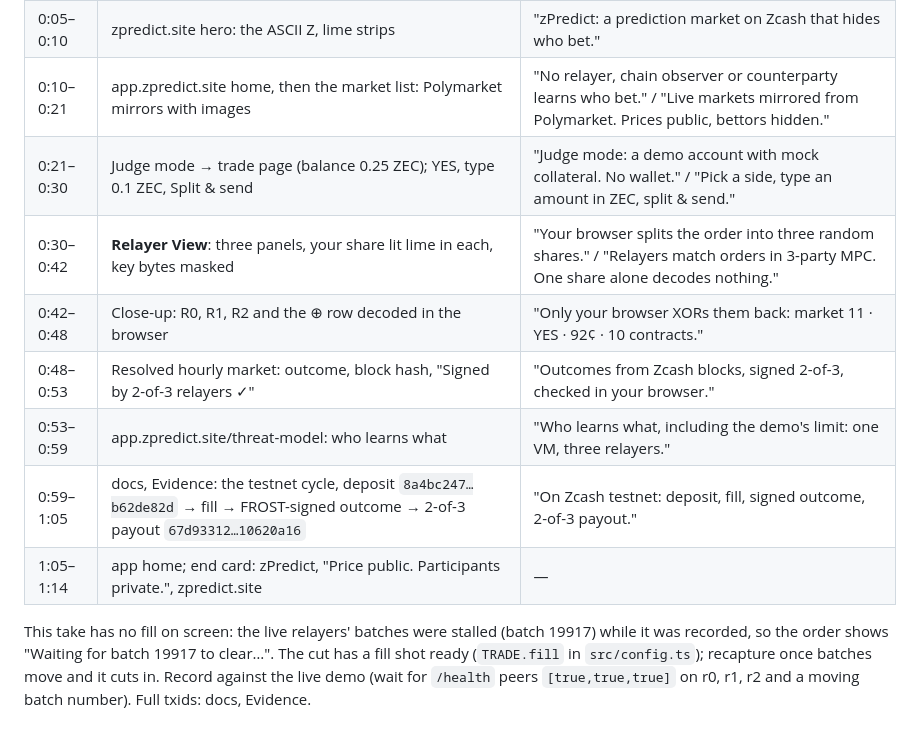
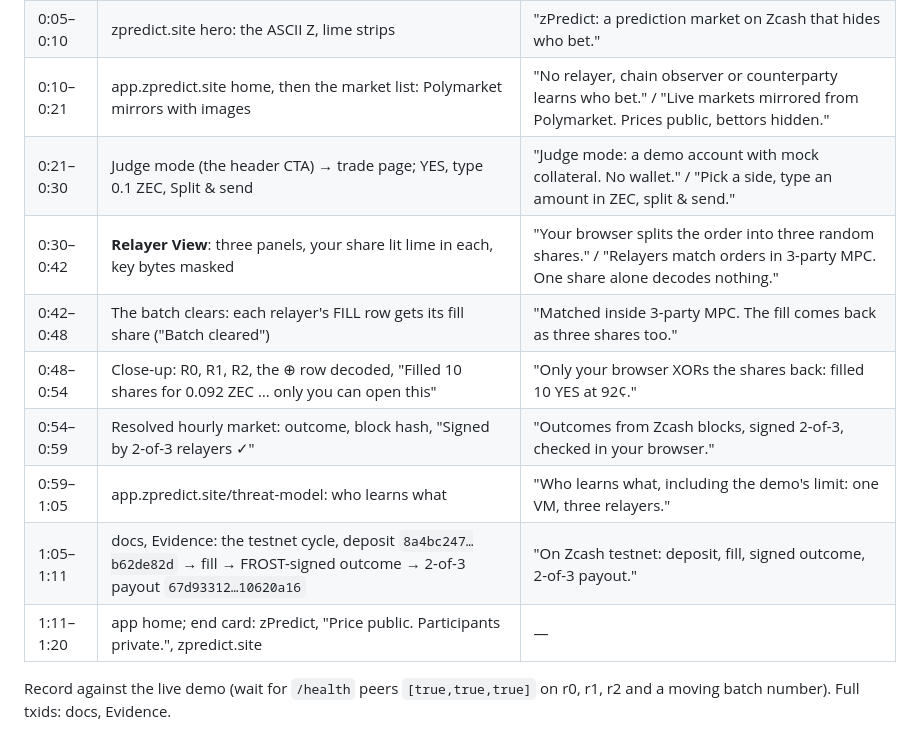
Before and after one commit to zpredict/zpredict, a Markdown page: SUBMISSION.md, the part around one of its changes. Drawn GitHub-style.

Commit message:
docs(submission): 1:20 cut with the fill

```diff
--- a/SUBMISSION.md
+++ b/SUBMISSION.md
@@ -46,12 +46,13 @@ A pitch cut from real footage: the app is the hero, one idea per shot, captions
 | 0:00–0:05 | Black, typed: the problem | "Every bet on Polymarket is public." / "Wallets get traced to real people." |
 | 0:05–0:10 | zpredict.site hero: the ASCII Z, lime strips | "zPredict: a prediction market on Zcash that hides who bet." |
 | 0:10–0:21 | app.zpredict.site home, then the market list: Polymarket mirrors with images | "No relayer, chain observer or counterparty learns who bet." / "Live markets mirrored from Polymarket. Prices public, bettors hidden." |
-| 0:21–0:30 | Judge mode → trade page (balance 0.25 ZEC); YES, type 0.1 ZEC, Split & send | "Judge mode: a demo account with mock collateral. No wallet." / "Pick a side, type an amount in ZEC, split & send." |
+| 0:21–0:30 | Judge mode (the header CTA) → trade page; YES, type 0.1 ZEC, Split & send | "Judge mode: a demo account with mock collateral. No wallet." / "Pick a side, type an amount in ZEC, split & send." |
 | 0:30–0:42 | **Relayer View**: three panels, your share lit lime in each, key bytes masked | "Your browser splits the order into three random shares." / "Relayers match orders in 3-party MPC. One share alone decodes nothing." |
-| 0:42–0:48 | Close-up: R0, R1, R2 and the ⊕ row decoded in the browser | "Only your browser XORs them back: market 11 · YES · 92¢ · 10 contracts." |
-| 0:48–0:53 | Resolved hourly market: outcome, block hash, "Signed by 2-of-3 relayers ✓" | "Outcomes from Zcash blocks, signed 2-of-3, checked in your browser." |
-| 0:53–0:59 | app.zpredict.site/threat-model: who learns what | "Who learns what, including the demo's limit: one VM, three relayers." |
-| 0:59–1:05 | docs, Evidence: the testnet cycle, deposit `8a4bc247…b62de82d` → fill → FROST-signed outcome → 2-of-3 payout `67d93312…10620a16` | "On Zcash testnet: deposit, fill, signed outcome, 2-of-3 payout." |
-| 1:05–1:14 | app home; end card: zPredict, "Price public. Participants private.", zpredict.site | — |
+| 0:42–0:48 | The batch clears: each relayer's FILL row gets its fill share ("Batch cleared") | "Matched inside 3-party MPC. The fill comes back as three shares too." |
+| 0:48–0:54 | Close-up: R0, R1, R2, the ⊕ row decoded, "Filled 10 shares for 0.092 ZEC … only you can open this" | "Only your browser XORs the shares back: filled 10 YES at 92¢." |
+| 0:54–0:59 | Resolved hourly market: outcome, block hash, "Signed by 2-of-3 relayers ✓" | "Outcomes from Zcash blocks, signed 2-of-3, checked in your browser." |
+| 0:59–1:05 | app.zpredict.site/threat-model: who learns what | "Who learns what, including the demo's limit: one VM, three relayers." |
+| 1:05–1:11 | docs, Evidence: the testnet cycle, deposit `8a4bc247…b62de82d` → fill → FROST-signed outcome → 2-of-3 payout `67d93312…10620a16` | "On Zcash testnet: deposit, fill, signed outcome, 2-of-3 payout." |
+| 1:11–1:20 | app home; end card: zPredict, "Price public. Participants private.", zpredict.site | — |
 
-This take has no fill on screen: the live relayers' batches were stalled (batch 19917) while it was recorded, so the order shows "Waiting for batch 19917 to clear…". The cut has a fill shot ready (`TRADE.fill` in `src/config.ts`); recapture once batches move and it cuts in. Record against the live demo (wait for `/health` peers `[true,true,true]` on r0, r1, r2 and a moving batch number). Full txids: docs, Evidence.
+Record against the live demo (wait for `/health` peers `[true,true,true]` on r0, r1, r2 and a moving batch number). Full txids: docs, Evidence.
```
Also changed, not shown: other parts of SUBMISSION.md (+2 -2 lines).
